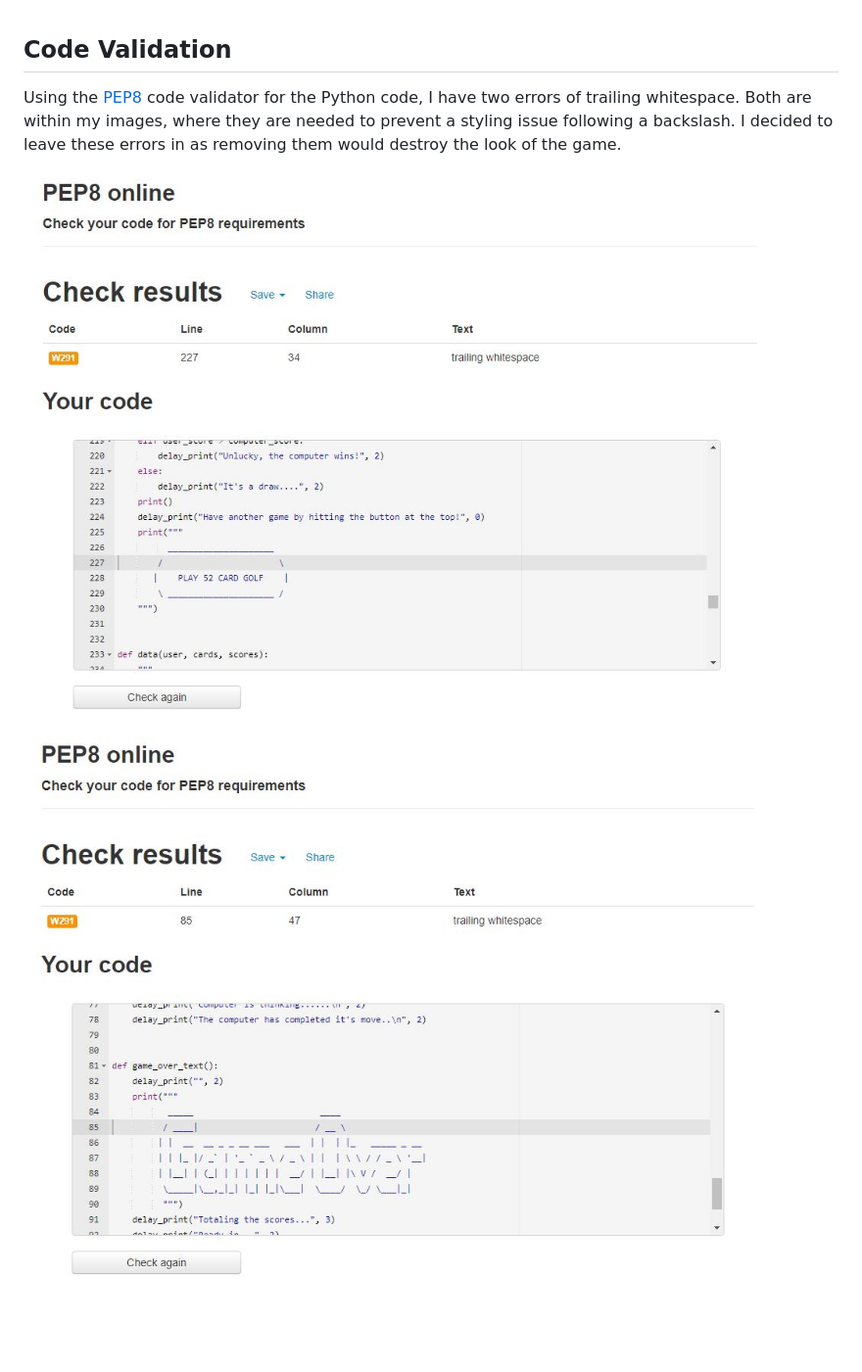
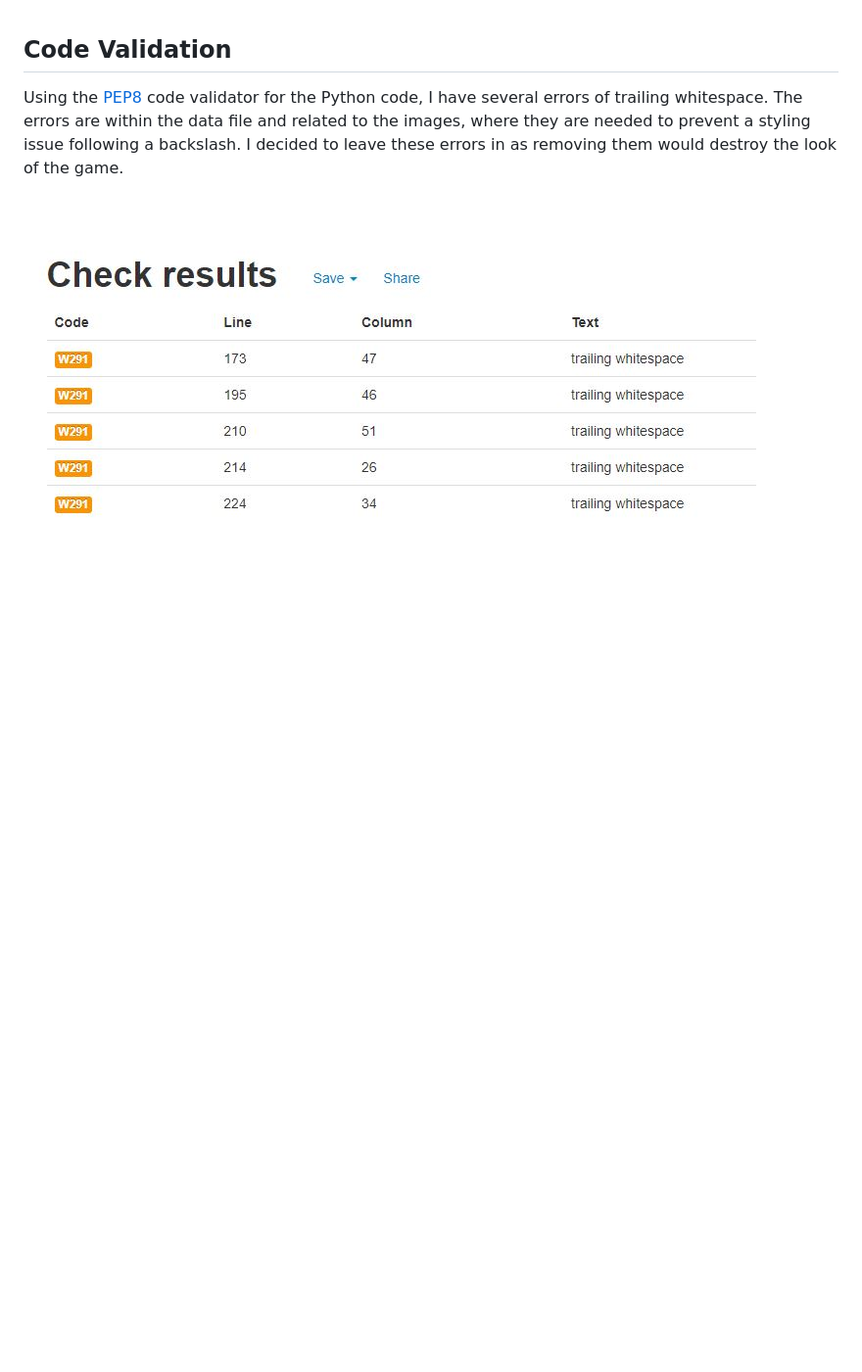
Before and after one commit to sam-timmins/52-card-golf, a Markdown page: README.md, the part around the change. Shown: that part at 98% size. Rendered like a GitHub page; pictures changed too: wireframes/pep8-data.jpg (added), wireframes/warning-data.jpg (deleted), wireframes/warning-run.jpg (deleted); blank space fills up the shorter version.

Commit message:
Change content of code validation section

```diff
--- a/README.md
+++ b/README.md
@@ -372,11 +372,11 @@ From this testing, I implemented the changes that were recommended as they were
 
 ## Code Validation
 
-Using the [PEP8](http://pep8online.com/ "PEP8") code validator for the Python code, I have two errors of trailing whitespace. Both are within my images, where they are needed to prevent a styling issue following a backslash. I decided to leave these errors in as removing them would destroy the look of the game.
+Using the [PEP8](http://pep8online.com/ "PEP8") code validator for the Python code, I have several errors of trailing whitespace. The errors are within the data file and related to the images, where they are needed to prevent a styling issue following a backslash. I decided to leave these errors in as removing them would destroy the look of the game.
 
-![run](wireframes/warning-run.jpg)
+&nbsp;
 
-![data](wireframes/warning-data.jpg)
+![data](wireframes/pep8-data.jpg)
 
 \
 &nbsp;
```
